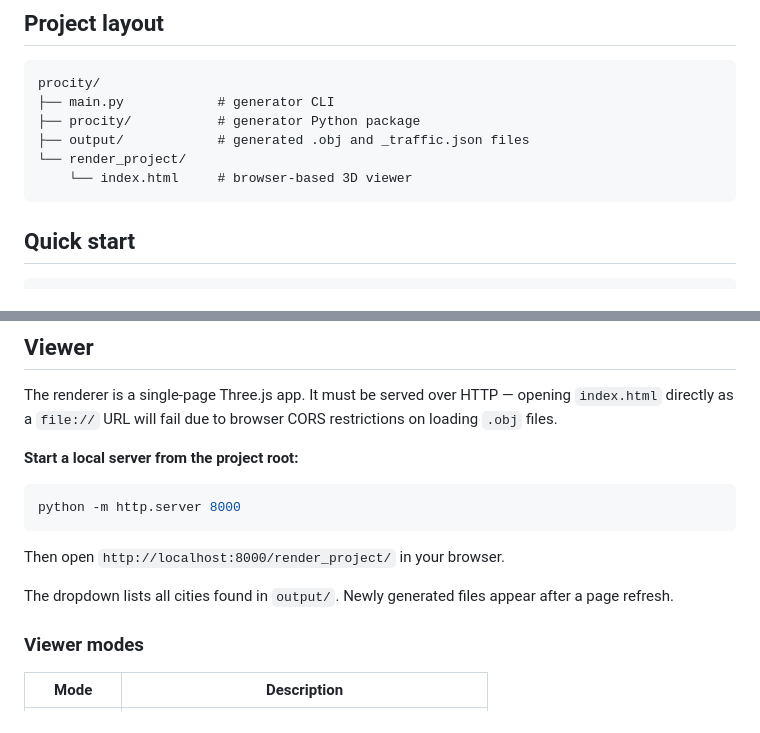
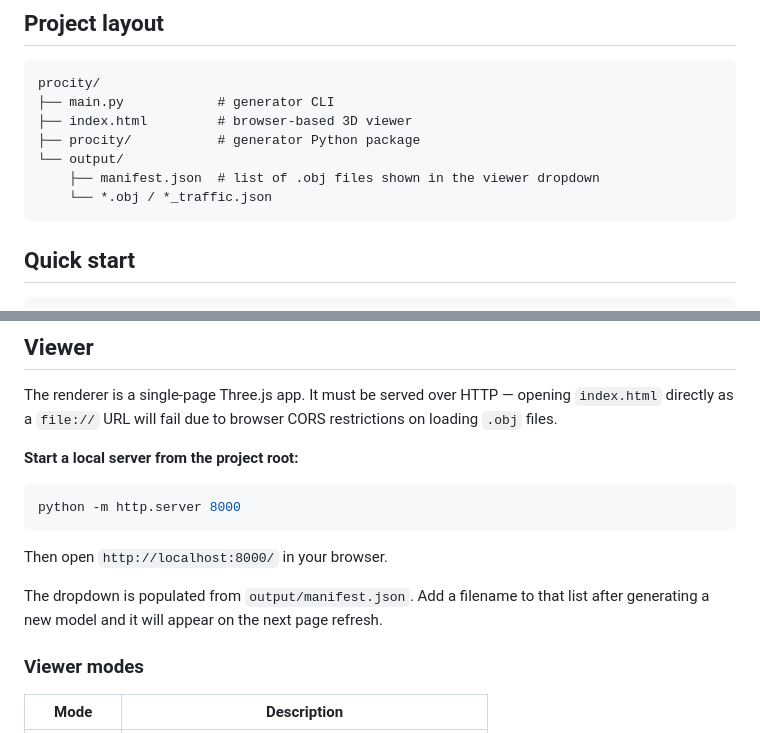
Before and after one commit to adw62/cities.obj, a Markdown page: README.md, 2 parts joined by grey strips. Rendered like a GitHub page.

````diff
--- a/README.md
+++ b/README.md
@@ -9,10 +9,11 @@ Builds a full city from scratch — street grid or Voronoi boulevard network, zo
 ```
 procity/
 ├── main.py            # generator CLI
+├── index.html         # browser-based 3D viewer
 ├── procity/           # generator Python package
-├── output/            # generated .obj and _traffic.json files
-└── render_project/
-    └── index.html     # browser-based 3D viewer
+└── output/
+    ├── manifest.json  # list of .obj files shown in the viewer dropdown
+    └── *.obj / *_traffic.json
 ```
 
 ## Quick start
@@ -34,9 +35,9 @@ The renderer is a single-page Three.js app. It must be served over HTTP — open
 python -m http.server 8000
 ```
 
-Then open `http://localhost:8000/render_project/` in your browser.
+Then open `http://localhost:8000/` in your browser.
 
-The dropdown lists all cities found in `output/`. Newly generated files appear after a page refresh.
+The dropdown is populated from `output/manifest.json`. Add a filename to that list after generating a new model and it will appear on the next page refresh.
 
 ### Viewer modes
 
````
